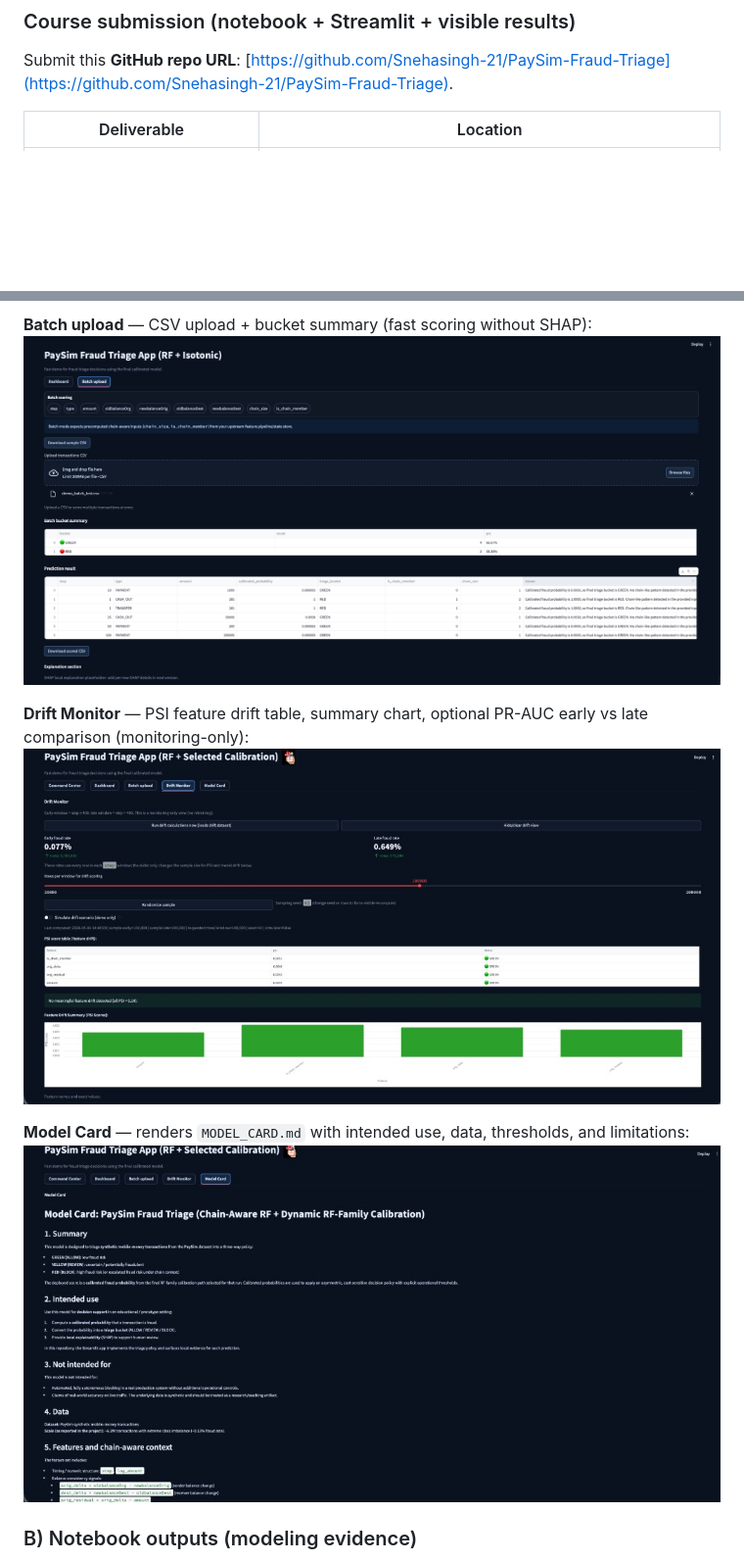
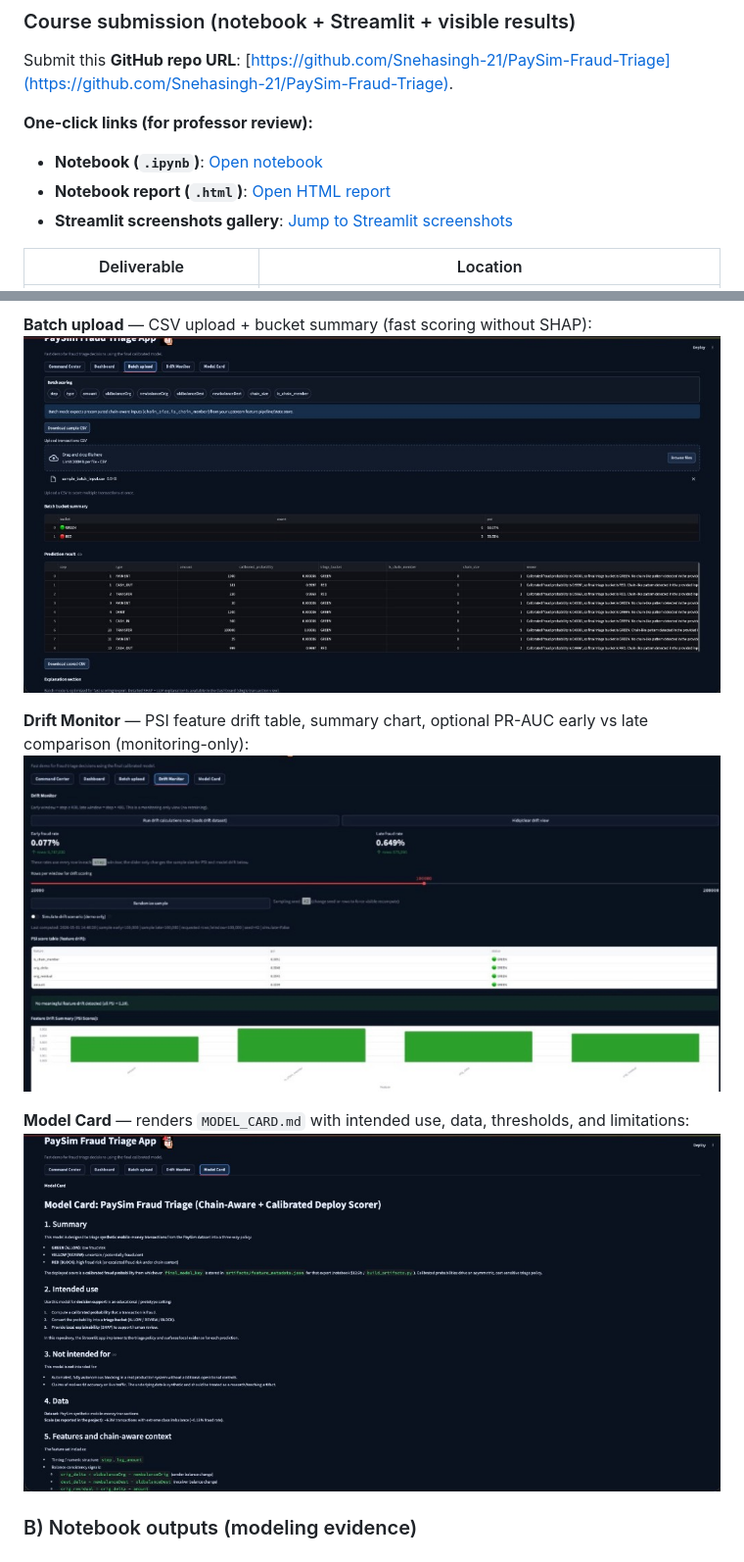
Before and after one commit to Snehasingh-21/PaySim-Fraud-Triage, a Markdown page: README.md, 2 parts joined by grey strips. Shown: that part at 98% size. Drawn GitHub-style; pictures changed too: assets/streamlit_tab_batch_upload.png (added), assets/streamlit_tab_drift_monitor.png, assets/streamlit_tab_model_card.png; blank space fills up the shorter version.

```diff
--- a/README.md
+++ b/README.md
@@ -7,6 +7,11 @@
 ### Course submission (notebook + Streamlit + visible results)
 
 Submit this **GitHub repo URL**: [https://github.com/Snehasingh-21/PaySim-Fraud-Triage](https://github.com/Snehasingh-21/PaySim-Fraud-Triage).
+
+**One-click links (for professor review):**
+- **Notebook (`.ipynb`)**: [Open notebook](https://github.com/Snehasingh-21/PaySim-Fraud-Triage/blob/main/01_eda_paysim.ipynb)
+- **Notebook report (`.html`)**: [Open HTML report](https://github.com/Snehasingh-21/PaySim-Fraud-Triage/blob/main/reports/01_eda_paysim_with_outputs.html)
+- **Streamlit screenshots gallery**: [Jump to Streamlit screenshots](#a-streamlit-app-screens)
 
 | Deliverable | Location |
 |-------------|----------|
@@ -253,6 +259,6 @@ The prototype has **five tabs**: Command Center, Dashboard, Batch upload, Drift
 
 **Batch upload** — CSV upload + bucket summary (fast scoring without SHAP):
-![Batch upload tab](assets/image-3d6b6a66-2581-46c5-b3dd-a92d91142cf3.png)
+![Batch upload tab](assets/streamlit_tab_batch_upload.png)
 
 **Drift Monitor** — PSI feature drift table, summary chart, optional PR-AUC early vs late comparison (monitoring-only):
 ![Drift Monitor tab](assets/streamlit_tab_drift_monitor.png)
```
Also changed, not shown: other parts of README.md (+1 -0 lines), assets/streamlit_tab_command_center.png, assets/streamlit_tab_dashboard.png, assets/streamlit_tab_dashboard_shap.png (added), 1 other file.
